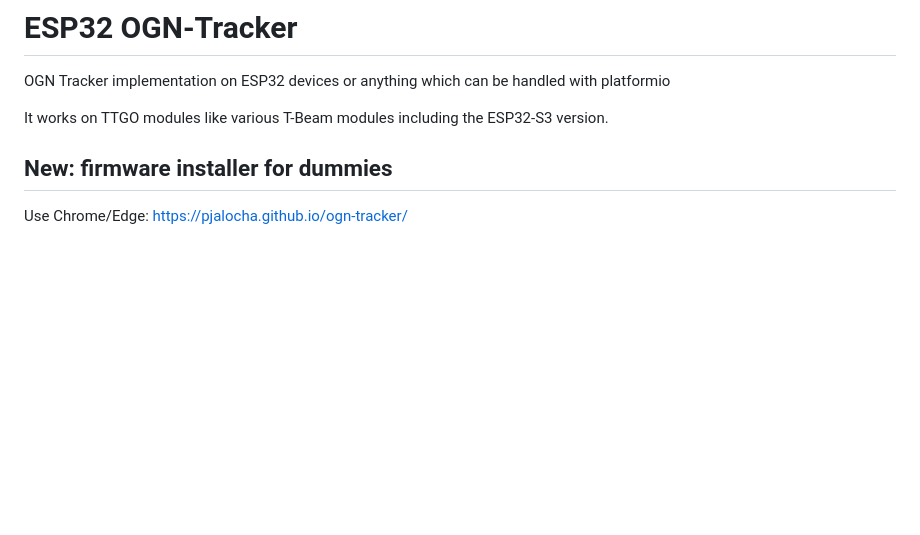
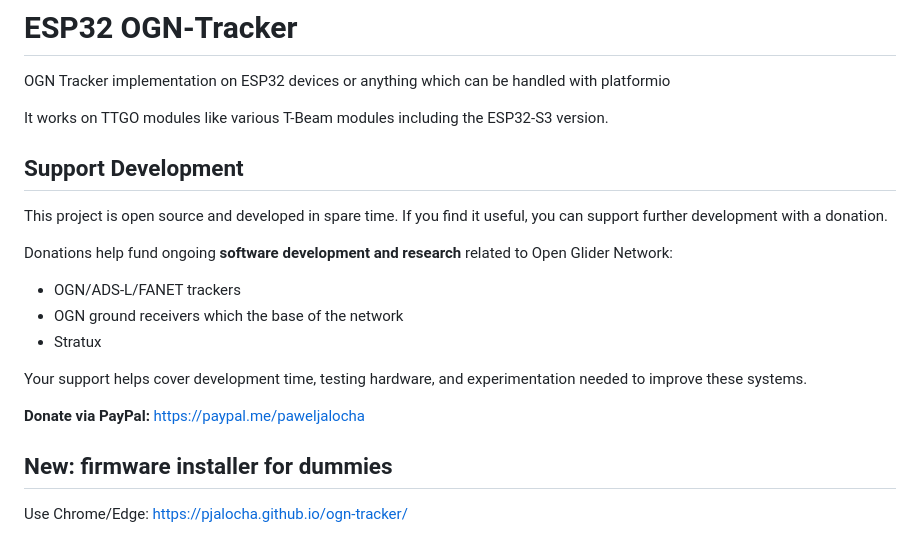
Before and after one commit to pjalocha/ogn-tracker, a Markdown page: README.md, the part around the change. Drawn GitHub-style; blank space fills up the shorter version.

Commit message:
Add donate link

```diff
--- a/README.md
+++ b/README.md
@@ -2,6 +2,22 @@
 OGN Tracker implementation on ESP32 devices or anything which can be handled with platformio
 
 It works on TTGO modules like various T-Beam modules including the ESP32-S3 version.
+
+## Support Development
+
+This project is open source and developed in spare time.
+If you find it useful, you can support further development with a donation.
+
+Donations help fund ongoing **software development and research** related to Open Glider Network:
+
+- OGN/ADS-L/FANET trackers
+- OGN ground receivers which the base of the network
+- Stratux
+
+Your support helps cover development time, testing hardware, and experimentation needed to improve these systems.
+
+**Donate via PayPal:**
+https://paypal.me/paweljalocha
 
 ## New: firmware installer for dummies
 
```
